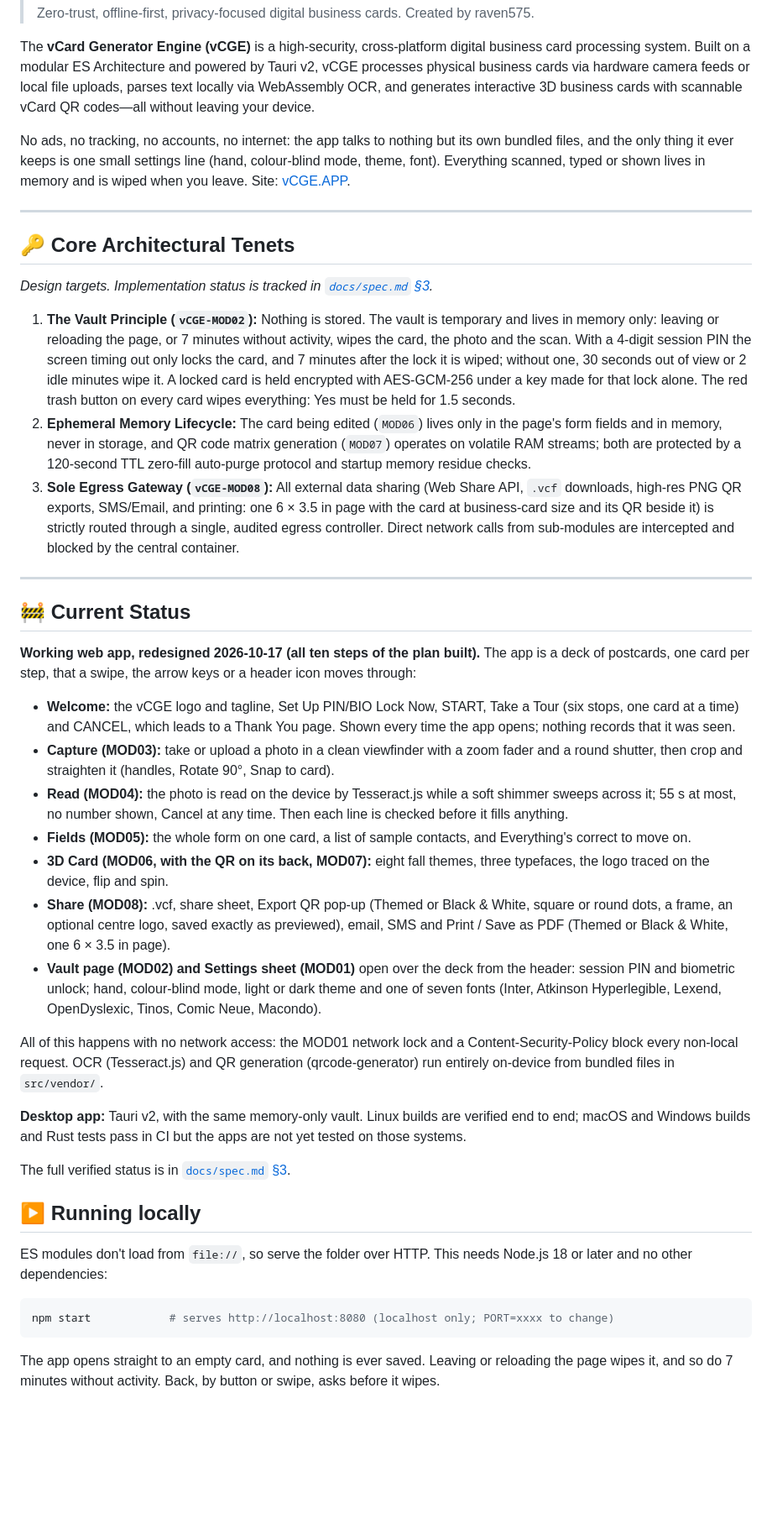
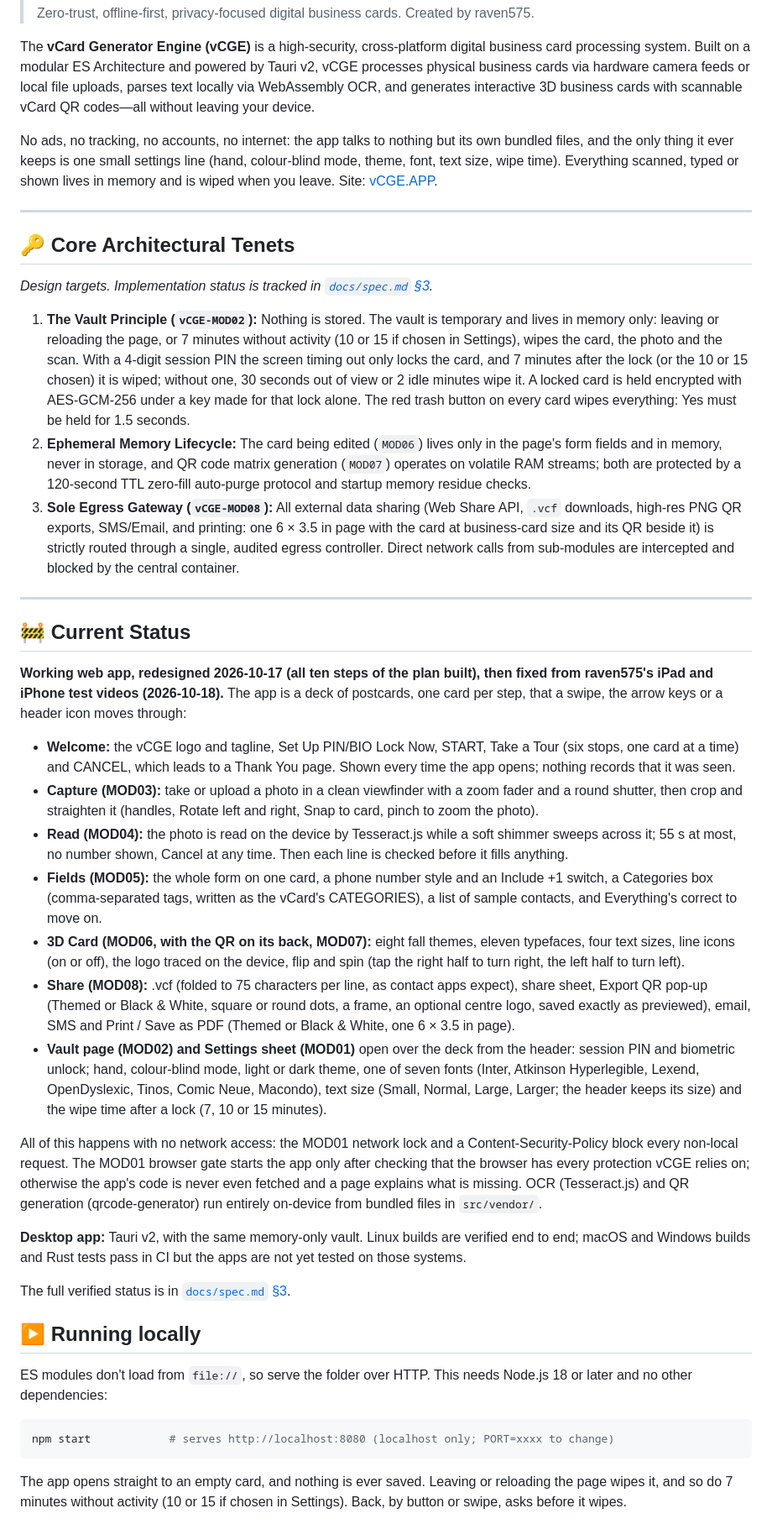
Before and after one commit to real-raven575/vCGE-Master, a Markdown page: README.md, the part around one of its changes. Shown at 84% size. GitHub-like rendering; blank space fills up the shorter version.

````diff
--- a/README.md
+++ b/README.md
@@ -8,7 +8,7 @@
 
 The **vCard Generator Engine (vCGE)** is a high-security, cross-platform digital business card processing system. Built on a modular ES Architecture and powered by Tauri v2, vCGE processes physical business cards via hardware camera feeds or local file uploads, parses text locally via WebAssembly OCR, and generates interactive 3D business cards with scannable vCard QR codes—all without leaving your device.
 
-No ads, no tracking, no accounts, no internet: the app talks to nothing but its own bundled files, and the only thing it ever keeps is one small settings line (hand, colour-blind mode, theme, font). Everything scanned, typed or shown lives in memory and is wiped when you leave. Site: [vCGE.APP](https://vcge.app).
+No ads, no tracking, no accounts, no internet: the app talks to nothing but its own bundled files, and the only thing it ever keeps is one small settings line (hand, colour-blind mode, theme, font, text size, wipe time). Everything scanned, typed or shown lives in memory and is wiped when you leave. Site: [vCGE.APP](https://vcge.app).
 
 ---
 
@@ -16,7 +16,7 @@ No ads, no tracking, no accounts, no internet: the app talks to nothing but its
 
 *Design targets. Implementation status is tracked in [`docs/spec.md` §3](docs/spec.md#3-current-progress--verification-status).*
 
-1. **The Vault Principle (`vCGE-MOD02`):** Nothing is stored. The vault is temporary and lives in memory only: leaving or reloading the page, or 7 minutes without activity, wipes the card, the photo and the scan. With a 4-digit session PIN the screen timing out only locks the card, and 7 minutes after the lock it is wiped; without one, 30 seconds out of view or 2 idle minutes wipe it. A locked card is held encrypted with AES-GCM-256 under a key made for that lock alone. The red trash button on every card wipes everything: Yes must be held for 1.5 seconds.
+1. **The Vault Principle (`vCGE-MOD02`):** Nothing is stored. The vault is temporary and lives in memory only: leaving or reloading the page, or 7 minutes without activity (10 or 15 if chosen in Settings), wipes the card, the photo and the scan. With a 4-digit session PIN the screen timing out only locks the card, and 7 minutes after the lock (or the 10 or 15 chosen) it is wiped; without one, 30 seconds out of view or 2 idle minutes wipe it. A locked card is held encrypted with AES-GCM-256 under a key made for that lock alone. The red trash button on every card wipes everything: Yes must be held for 1.5 seconds.
 2. **Ephemeral Memory Lifecycle:** The card being edited (`MOD06`) lives only in the page's form fields and in memory, never in storage, and QR code matrix generation (`MOD07`) operates on volatile RAM streams; both are protected by a 120-second TTL zero-fill auto-purge protocol and startup memory residue checks.
 3. **Sole Egress Gateway (`vCGE-MOD08`):** All external data sharing (Web Share API, `.vcf` downloads, high-res PNG QR exports, SMS/Email, and printing: one 6 × 3.5 in page with the card at business-card size and its QR beside it) is strictly routed through a single, audited egress controller. Direct network calls from sub-modules are intercepted and blocked by the central container.
 
@@ -24,16 +24,16 @@ No ads, no tracking, no accounts, no internet: the app talks to nothing but its
 
 ## 🚧 Current Status
 
-**Working web app, redesigned 2026-10-17 (all ten steps of the plan built).** The app is a deck of postcards, one card per step, that a swipe, the arrow keys or a header icon moves through:
+**Working web app, redesigned 2026-10-17 (all ten steps of the plan built), then fixed from raven575's iPad and iPhone test videos (2026-10-18).** The app is a deck of postcards, one card per step, that a swipe, the arrow keys or a header icon moves through:
 - **Welcome:** the vCGE logo and tagline, Set Up PIN/BIO Lock Now, START, Take a Tour (six stops, one card at a time) and CANCEL, which leads to a Thank You page. Shown every time the app opens; nothing records that it was seen.
-- **Capture (MOD03):** take or upload a photo in a clean viewfinder with a zoom fader and a round shutter, then crop and straighten it (handles, Rotate 90°, Snap to card).
+- **Capture (MOD03):** take or upload a photo in a clean viewfinder with a zoom fader and a round shutter, then crop and straighten it (handles, Rotate left and right, Snap to card, pinch to zoom the photo).
 - **Read (MOD04):** the photo is read on the device by Tesseract.js while a soft shimmer sweeps across it; 55 s at most, no number shown, Cancel at any time. Then each line is checked before it fills anything.
-- **Fields (MOD05):** the whole form on one card, a list of sample contacts, and Everything's correct to move on.
-- **3D Card (MOD06, with the QR on its back, MOD07):** eight fall themes, three typefaces, the logo traced on the device, flip and spin.
-- **Share (MOD08):** .vcf, share sheet, Export QR pop-up (Themed or Black & White, square or round dots, a frame, an optional centre logo, saved exactly as previewed), email, SMS and Print / Save as PDF (Themed or Black & White, one 6 × 3.5 in page).
-- **Vault page (MOD02) and Settings sheet (MOD01)** open over the deck from the header: session PIN and biometric unlock; hand, colour-blind mode, light or dark theme and one of seven fonts (Inter, Atkinson Hyperlegible, Lexend, OpenDyslexic, Tinos, Comic Neue, Macondo).
+- **Fields (MOD05):** the whole form on one card, a phone number style and an Include +1 switch, a Categories box (comma-separated tags, written as the vCard's CATEGORIES), a list of sample contacts, and Everything's correct to move on.
+- **3D Card (MOD06, with the QR on its back, MOD07):** eight fall themes, eleven typefaces, four text sizes, line icons (on or off), the logo traced on the device, flip and spin (tap the right half to turn right, the left half to turn left).
+- **Share (MOD08):** .vcf (folded to 75 characters per line, as contact apps expect), share sheet, Export QR pop-up (Themed or Black & White, square or round dots, a frame, an optional centre logo, saved exactly as previewed), email, SMS and Print / Save as PDF (Themed or Black & White, one 6 × 3.5 in page).
+- **Vault page (MOD02) and Settings sheet (MOD01)** open over the deck from the header: session PIN and biometric unlock; hand, colour-blind mode, light or dark theme, one of seven fonts (Inter, Atkinson Hyperlegible, Lexend, OpenDyslexic, Tinos, Comic Neue, Macondo), text size (Small, Normal, Large, Larger; the header keeps its size) and the wipe time after a lock (7, 10 or 15 minutes).
 
-All of this happens with no network access: the MOD01 network lock and a Content-Security-Policy block every non-local request. OCR (Tesseract.js) and QR generation (qrcode-generator) run entirely on-device from bundled files in `src/vendor/`.
+All of this happens with no network access: the MOD01 network lock and a Content-Security-Policy block every non-local request. The MOD01 browser gate starts the app only after checking that the browser has every protection vCGE relies on; otherwise the app's code is never even fetched and a page explains what is missing. OCR (Tesseract.js) and QR generation (qrcode-generator) run entirely on-device from bundled files in `src/vendor/`.
 
 **Desktop app:** Tauri v2, with the same memory-only vault. Linux builds are verified end to end; macOS and Windows builds and Rust tests pass in CI but the apps are not yet tested on those systems.
 
@@ -47,5 +47,5 @@ ES modules don't load from `file://`, so serve the folder over HTTP. This needs
 npm start            # serves http://localhost:8080 (localhost only; PORT=xxxx to change)
 ```
 
-The app opens straight to an empty card, and nothing is ever saved. Leaving or reloading the page wipes it, and so do 7 minutes without activity. Back, by button or swipe, asks before it wipes.
+The app opens straight to an empty card, and nothing is ever saved. Leaving or reloading the page wipes it, and so do 7 minutes without activity (10 or 15 if chosen in Settings). Back, by button or swipe, asks before it wipes.
 
````
Also changed, not shown: other parts of README.md (+7 -7 lines), docs/spec.md (+13 -13 lines).
